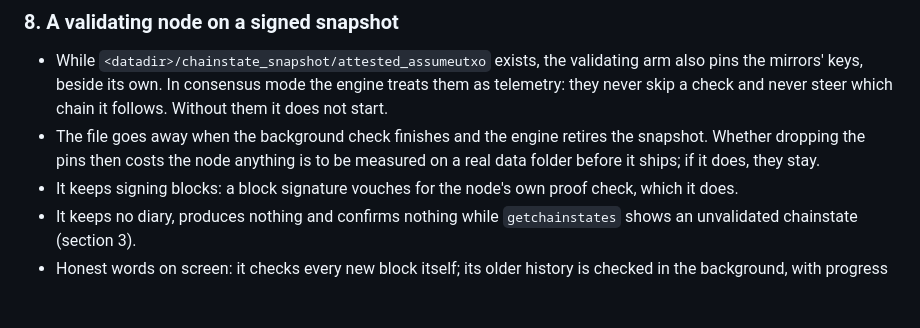
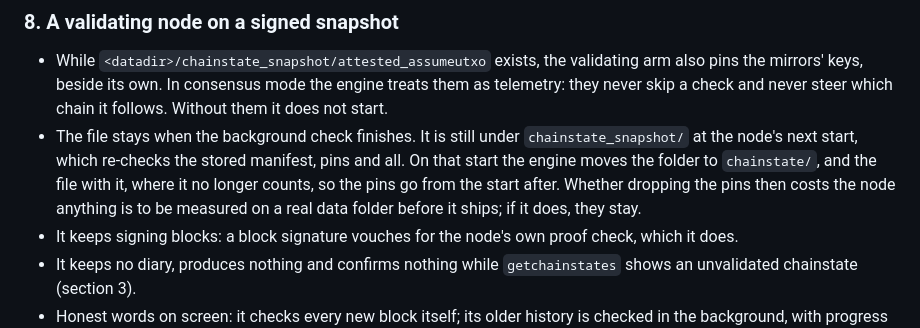
Before and after one commit to MendeMatthias/easynode, a Markdown page: docs/decisions/2026-09-29-every-node-starts-near-the-tip.md, the part around the change. Rendered like a GitHub page; blank space fills up the shorter version.

Commit message:
docs: the attested record outlives the background check by one start
Section 8 said the attested_assumeutxo file goes away when the background
check finishes. The engine keeps it under chainstate_snapshot/ until the
node's next start, which still re-checks the stored manifest, and on that
start moves the folder, file and all, to chainstate/, where it no longer
counts. The section now says so, and that the pins go from the start after.

Co-Authored-By: Claude Opus 5.5 <noreply@anthropic.com>

```diff
--- a/docs/decisions/2026-09-29-every-node-starts-near-the-tip.md
+++ b/docs/decisions/2026-09-29-every-node-starts-near-the-tip.md
@@ -491,9 +491,13 @@ Names are in the list's order: "Mende and jpp", "Mende, Aleksander and jpp".
   validating arm also pins the mirrors' keys, beside its own. In consensus
   mode the engine treats them as telemetry: they never skip a check and never
   steer which chain it follows. Without them it does not start.
-- The file goes away when the background check finishes and the engine retires
-  the snapshot. Whether dropping the pins then costs the node anything is to be
-  measured on a real data folder before it ships; if it does, they stay.
+- The file stays when the background check finishes. It is still under
+  `chainstate_snapshot/` at the node's next start, which re-checks the stored
+  manifest, pins and all. On that start the engine moves the folder to
+  `chainstate/`, and the file with it, where it no longer counts, so the pins
+  go from the start after. Whether dropping the pins then costs the node
+  anything is to be measured on a real data folder before it ships; if it
+  does, they stay.
 - It keeps signing blocks: a block signature vouches for the node's own proof
   check, which it does.
 - It keeps no diary, produces nothing and confirms nothing while
```
